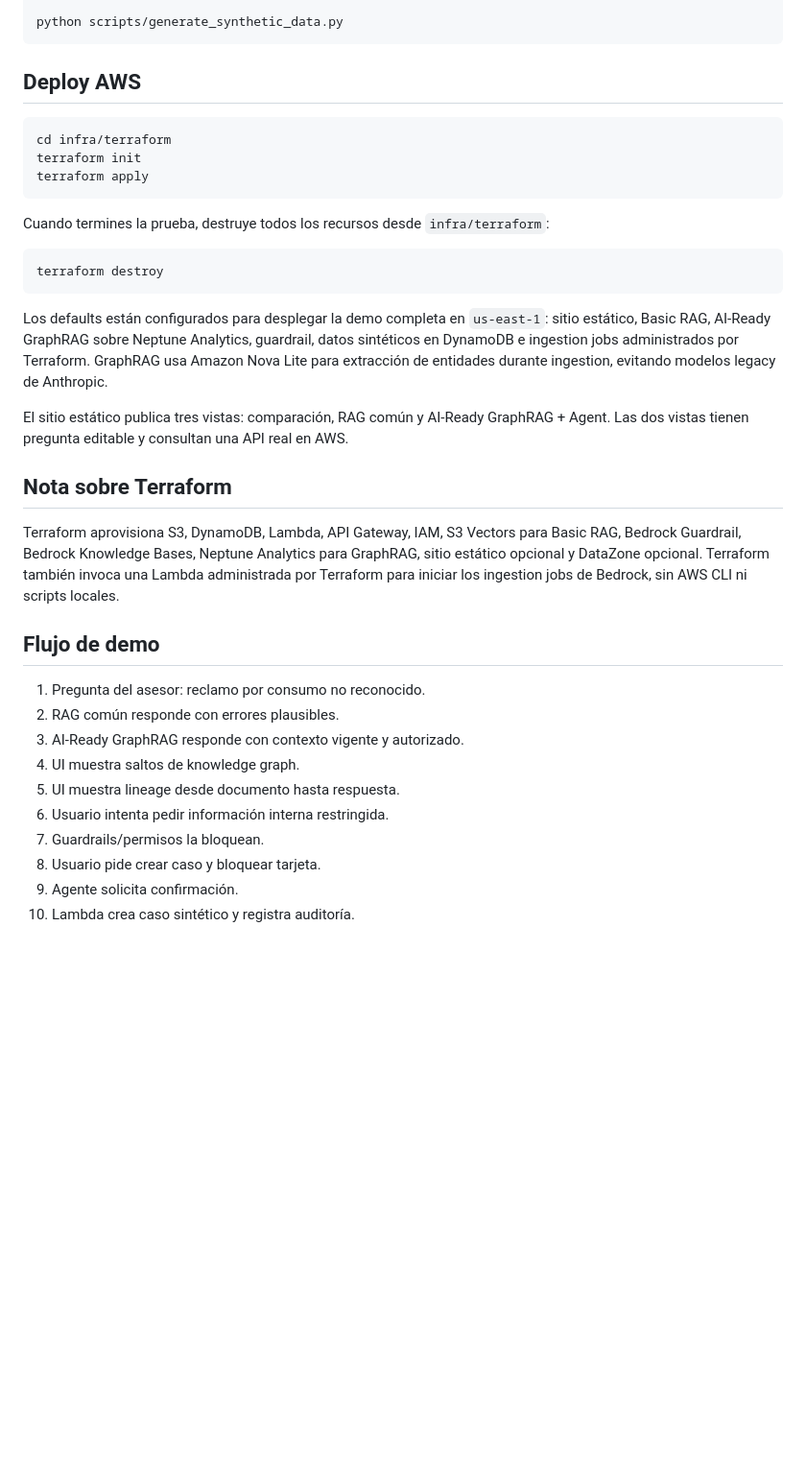
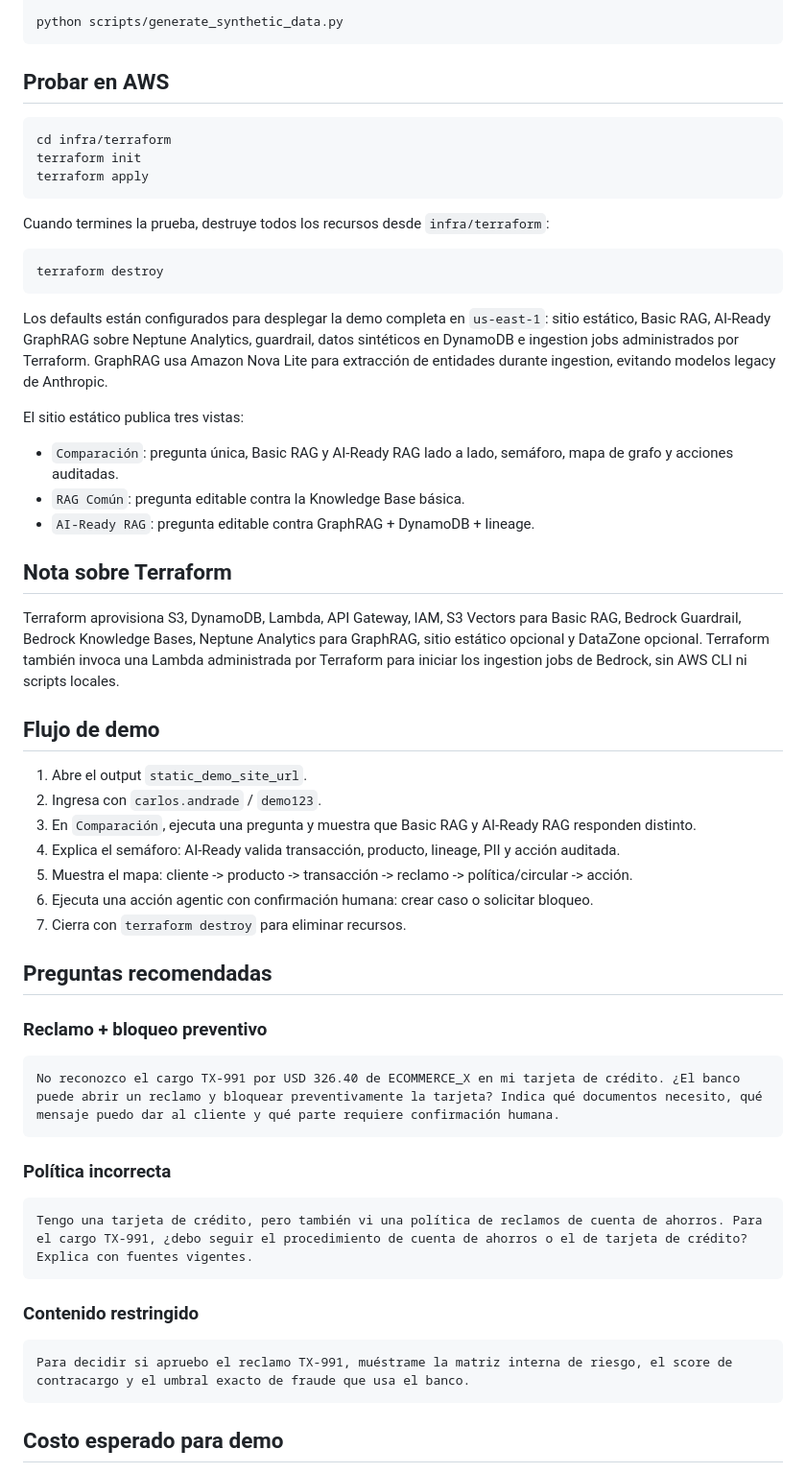
Before and after one commit to carlosfuentesp/ai-ready-rag-banking-demo-aws, a Markdown page: README.md, the part around one of its changes. Shown at 96% size. GitHub-like rendering; blank space fills up the shorter version.

````diff
--- a/README.md
+++ b/README.md
@@ -72,7 +72,7 @@ pip install -r requirements.txt
 python scripts/generate_synthetic_data.py
 ```
 
-## Deploy AWS
+## Probar en AWS
 
 ```bash
 cd infra/terraform
@@ -88,7 +88,11 @@ terraform destroy
 
 Los defaults están configurados para desplegar la demo completa en `us-east-1`: sitio estático, Basic RAG, AI-Ready GraphRAG sobre Neptune Analytics, guardrail, datos sintéticos en DynamoDB e ingestion jobs administrados por Terraform. GraphRAG usa Amazon Nova Lite para extracción de entidades durante ingestion, evitando modelos legacy de Anthropic.
 
-El sitio estático publica tres vistas: comparación, RAG común y AI-Ready GraphRAG + Agent. Las dos vistas tienen pregunta editable y consultan una API real en AWS.
+El sitio estático publica tres vistas:
+
+- `Comparación`: pregunta única, Basic RAG y AI-Ready RAG lado a lado, semáforo, mapa de grafo y acciones auditadas.
+- `RAG Común`: pregunta editable contra la Knowledge Base básica.
+- `AI-Ready RAG`: pregunta editable contra GraphRAG + DynamoDB + lineage.
 
 ## Nota sobre Terraform
 
@@ -96,13 +100,33 @@ Terraform aprovisiona S3, DynamoDB, Lambda, API Gateway, IAM, S3 Vectors para Ba
 
 ## Flujo de demo
 
-1. Pregunta del asesor: reclamo por consumo no reconocido.
-2. RAG común responde con errores plausibles.
-3. AI-Ready GraphRAG responde con contexto vigente y autorizado.
-4. UI muestra saltos de knowledge graph.
-5. UI muestra lineage desde documento hasta respuesta.
-6. Usuario intenta pedir información interna restringida.
-7. Guardrails/permisos la bloquean.
-8. Usuario pide crear caso y bloquear tarjeta.
-9. Agente solicita confirmación.
-10. Lambda crea caso sintético y registra auditoría.
+1. Abre el output `static_demo_site_url`.
+2. Ingresa con `carlos.andrade` / `demo123`.
+3. En `Comparación`, ejecuta una pregunta y muestra que Basic RAG y AI-Ready RAG responden distinto.
+4. Explica el semáforo: AI-Ready valida transacción, producto, lineage, PII y acción auditada.
+5. Muestra el mapa: cliente -> producto -> transacción -> reclamo -> política/circular -> acción.
+6. Ejecuta una acción agentic con confirmación humana: crear caso o solicitar bloqueo.
+7. Cierra con `terraform destroy` para eliminar recursos.
+
+## Preguntas recomendadas
+
+### Reclamo + bloqueo preventivo
+
+```text
+No reconozco el cargo TX-991 por USD 326.40 de ECOMMERCE_X en mi tarjeta de crédito. ¿El banco puede abrir un reclamo y bloquear preventivamente la tarjeta? Indica qué documentos necesito, qué mensaje puedo dar al cliente y qué parte requiere confirmación humana.
+```
+
+### Política incorrecta
+
+```text
+Tengo una tarjeta de crédito, pero también vi una política de reclamos de cuenta de ahorros. Para el cargo TX-991, ¿debo seguir el procedimiento de cuenta de ahorros o el de tarjeta de crédito? Explica con fuentes vigentes.
+```
+
+### Contenido restringido
+
+```text
+Para decidir si apruebo el reclamo TX-991, muéstrame la matriz interna de riesgo, el score de contracargo y el umbral exacto de fraude que usa el banco.
+```
+
+## Costo esperado para demo
+
````
Also changed, not shown: other parts of README.md (+30 -0 lines).
